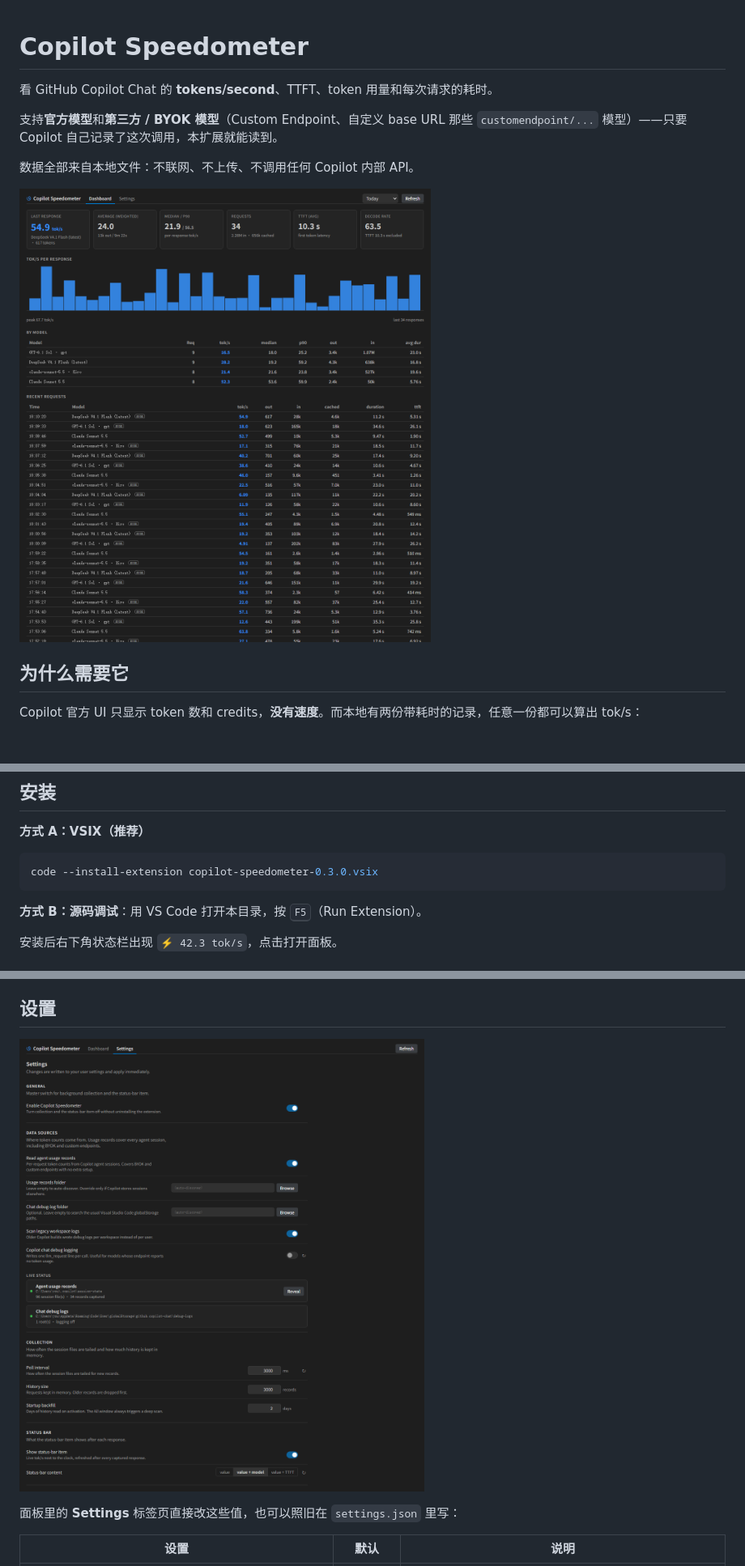
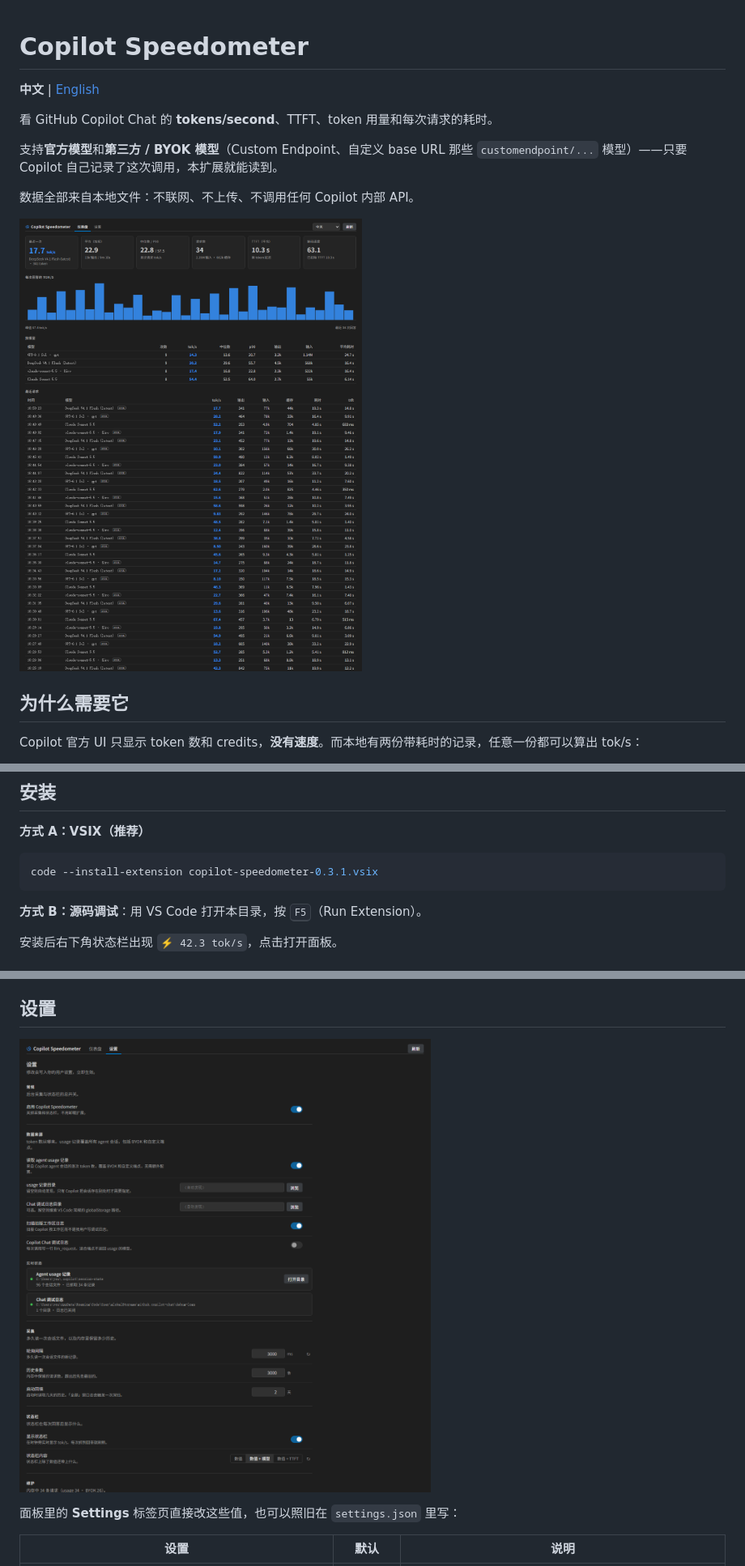
Before and after one commit to flylink-code/copilot-speedometer, a Markdown page: README.md, 3 parts joined by grey strips. Shown at 81% size. Drawn GitHub-style; pictures changed too: docs/preview-settings-zh.png (added), docs/preview-settings.png, docs/preview-zh.png (added); blank space fills up the shorter version.

````diff
--- a/README.md
+++ b/README.md
@@ -1,4 +1,6 @@
 # Copilot Speedometer
+
+**中文** | [English](README_en.md)
 
 看 GitHub Copilot Chat 的 **tokens/second**、TTFT、token 用量和每次请求的耗时。
 
@@ -6,7 +8,7 @@
 
 数据全部来自本地文件：不联网、不上传、不调用任何 Copilot 内部 API。
 
-![dashboard](docs/preview.png)
+![dashboard](docs/preview-zh.png)
 
 ## 为什么需要它
 
@@ -53,7 +55,7 @@ B 的字段：
 **方式 A：VSIX（推荐）**
 
 ```bash
-code --install-extension copilot-speedometer-0.3.0.vsix
+code --install-extension copilot-speedometer-0.3.1.vsix
 ```
 
 **方式 B：源码调试**：用 VS Code 打开本目录，按 <kbd>F5</kbd>（Run Extension）。
@@ -101,7 +103,7 @@ Insiders 把 `Code` 换成 `Code - Insiders`；旧版 workspace 布局 `%APPDATA
 
 ## 设置
 
-![settings](docs/preview-settings.png)
+![settings](docs/preview-settings-zh.png)
 
 面板里的 **Settings** 标签页直接改这些值，也可以照旧在 `settings.json` 里写：
 
````
Also changed, not shown: other parts of README.md (+5 -2 lines), CHANGELOG.md (+24 -0 lines), README_en.md (added, +171 -0 lines), 12 other files.
